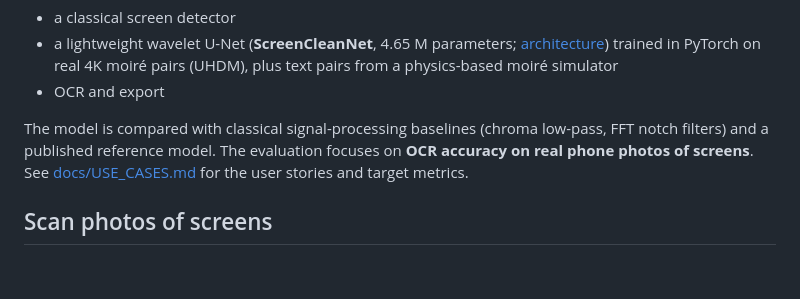
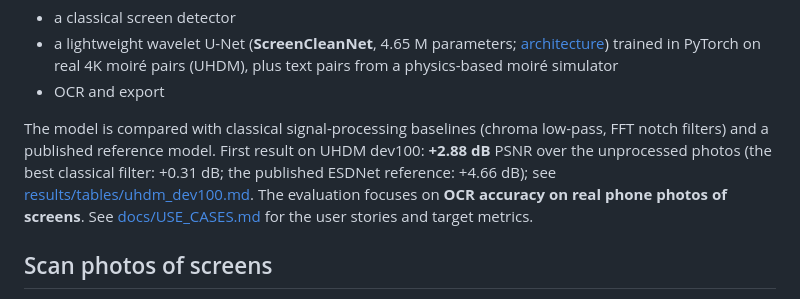
Before and after one commit to ananya-baweja/screenclean, a Markdown page: README.md, the part around the change. Rendered like a GitHub page; blank space fills up the shorter version.

Commit message:
P7.4/P8: record the main training result and the fine-tune/ablation setup; first result in the README

```diff
--- a/README.md
+++ b/README.md
@@ -30,7 +30,9 @@ Under the hood:
 - OCR and export
 
 The model is compared with classical signal-processing baselines (chroma low-pass, FFT notch filters)
-and a published reference model. The evaluation focuses on **OCR accuracy on real phone photos of
+and a published reference model. First result on UHDM dev100: **+2.88 dB** PSNR over the unprocessed photos
+(the best classical filter: +0.31 dB; the published ESDNet reference: +4.66 dB); see
+[results/tables/uhdm_dev100.md](results/tables/uhdm_dev100.md). The evaluation focuses on **OCR accuracy on real phone photos of
 screens**. See [docs/USE_CASES.md](docs/USE_CASES.md) for the user stories and target metrics.
 
 ## Scan photos of screens
```
Also changed, not shown: docs/DECISIONS.md (+29 -0 lines).
